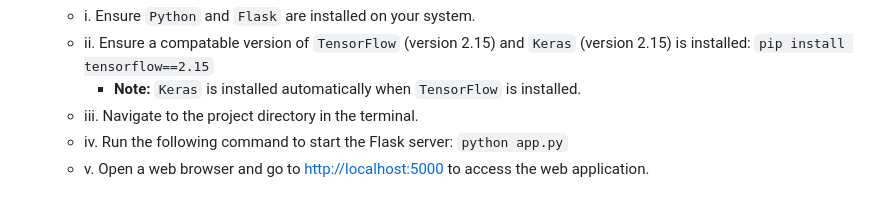
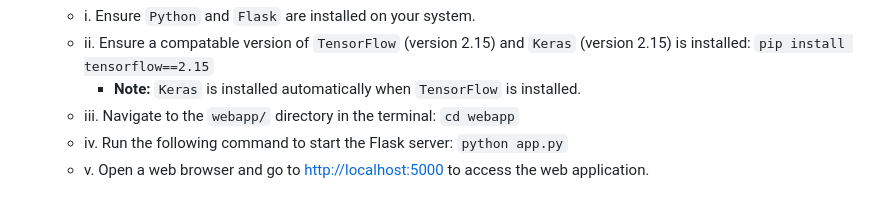
Before and after one commit to bernardtse/diabetes-prediction, a Markdown page: README.md, the part around the change. Drawn GitHub-style.

Commit message:
Update README.md (changed instructions for the webapp)

```diff
--- a/README.md
+++ b/README.md
@@ -150,7 +150,7 @@ viii. **Results and Summary Report:**
   - i. Ensure `Python` and `Flask` are installed on your system.
   - ii. Ensure a compatable version of `TensorFlow` (version 2.15) and `Keras` (version 2.15) is installed: `pip install tensorflow==2.15`
      - **Note:** `Keras` is installed automatically when `TensorFlow` is installed.
-  - iii. Navigate to the project directory in the terminal.
+  - iii. Navigate to the `webapp/` directory in the terminal: `cd webapp`
   - iv. Run the following command to start the Flask server: `python app.py`
   - v. Open a web browser and go to [http://localhost:5000](http://localhost:5000) to access the web application.
 
```
